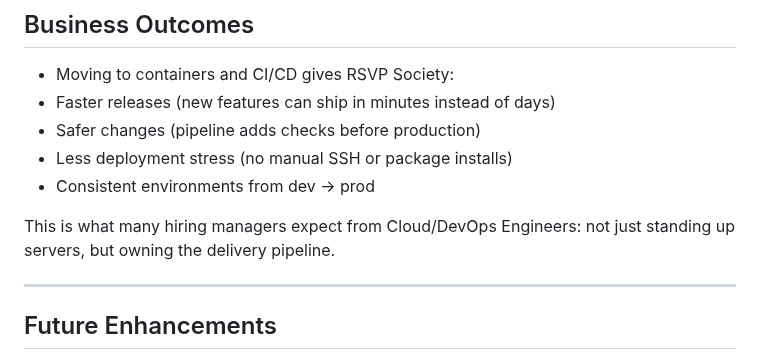
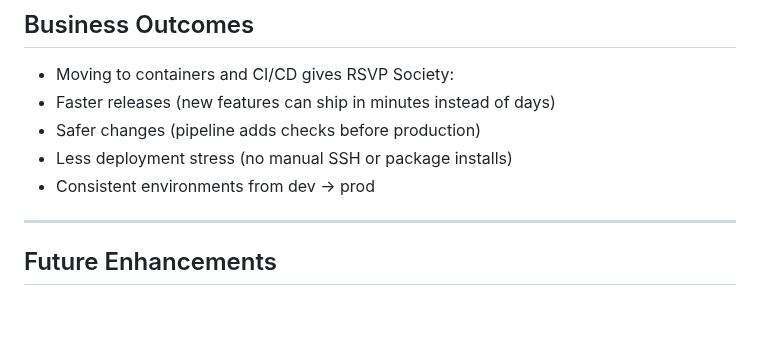
Before and after one commit to JNHolman/RSVP-Cloud-Platform, a Markdown page: infrastructure/project-2-ecs-cicd/README.md, the part around the change. Rendered like a GitHub page; blank space fills up the shorter version.

```diff
--- a/infrastructure/project-2-ecs-cicd/README.md
+++ b/infrastructure/project-2-ecs-cicd/README.md
@@ -116,8 +116,6 @@ This pattern is cost-efficient for small teams that want modern deployment workf
 - Less deployment stress (no manual SSH or package installs)
 - Consistent environments from dev → prod
 
-This is what many hiring managers expect from Cloud/DevOps Engineers: not just standing up servers, but owning the delivery pipeline.
-
 ---
 
 ## Future Enhancements
```
